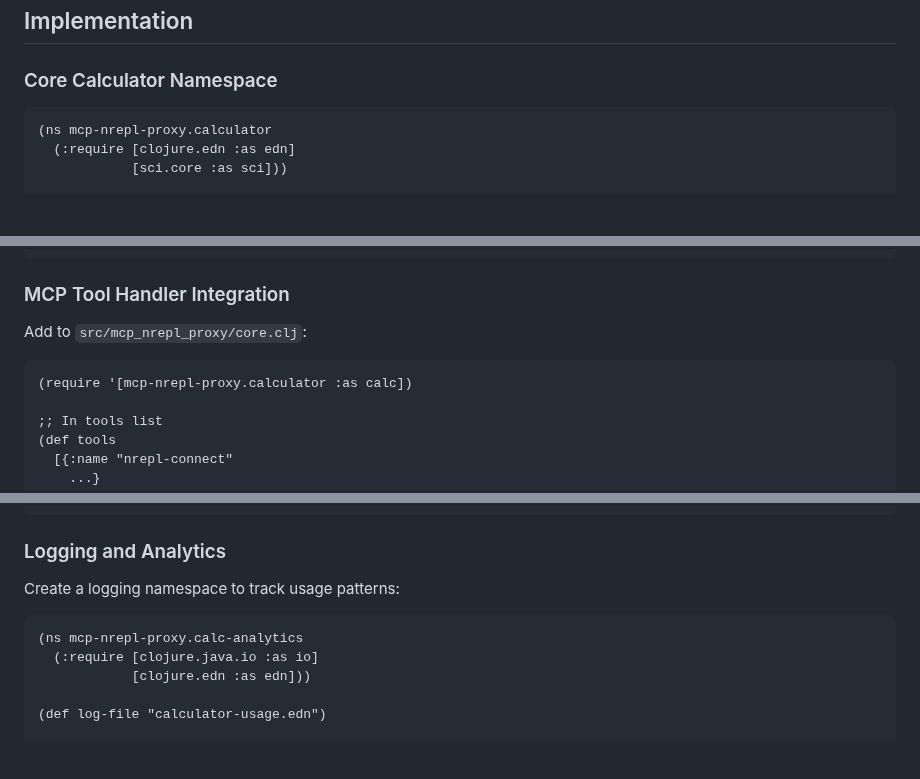
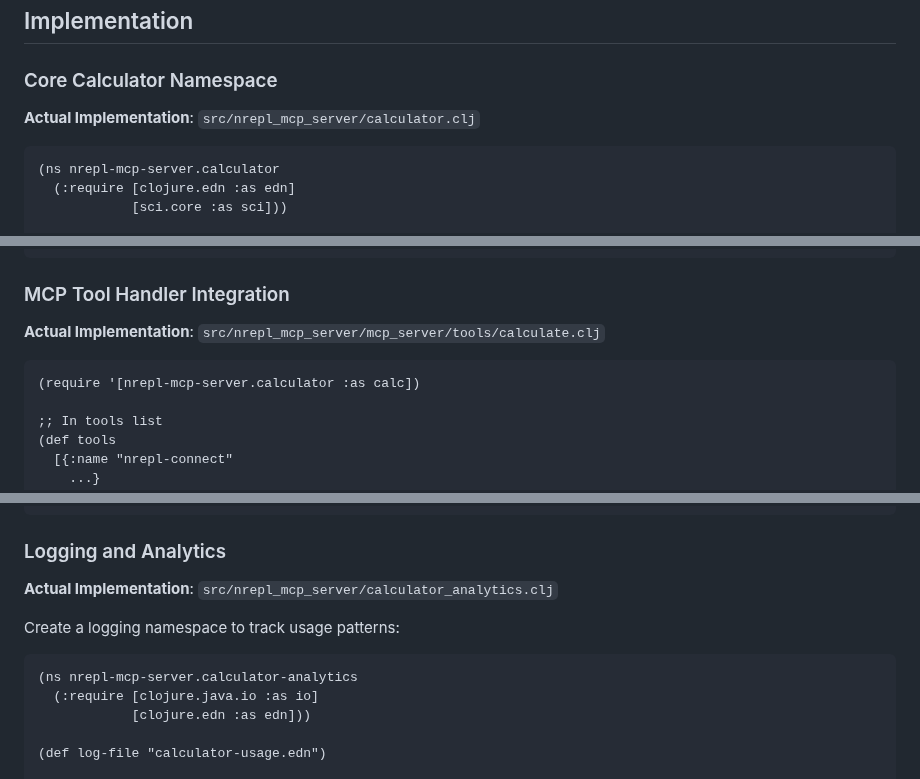
Before and after one commit to franks42/mcp-nrepl-joyride, a Markdown page: docs/calculator-mcp-tool-design.md, 3 parts joined by grey strips. GitHub-like rendering; blank space fills up the shorter version.

````diff
--- a/docs/calculator-mcp-tool-design.md
+++ b/docs/calculator-mcp-tool-design.md
@@ -134,8 +142,10 @@ EDN map (returned as JSON for MCP):
 
 ### Core Calculator Namespace
 
+**Actual Implementation**: `src/nrepl_mcp_server/calculator.clj`
+
 ```clojure
-(ns mcp-nrepl-proxy.calculator
+(ns nrepl-mcp-server.calculator
   (:require [clojure.edn :as edn]
             [sci.core :as sci]))
 
@@ -263,10 +273,10 @@ EDN map (returned as JSON for MCP):
 
 ### MCP Tool Handler Integration
 
-Add to `src/mcp_nrepl_proxy/core.clj`:
+**Actual Implementation**: `src/nrepl_mcp_server/mcp_server/tools/calculate.clj`
 
 ```clojure
-(require '[mcp-nrepl-proxy.calculator :as calc])
+(require '[nrepl-mcp-server.calculator :as calc])
 
 ;; In tools list
 (def tools
@@ -296,10 +306,12 @@ Add to `src/mcp_nrepl_proxy/core.clj`:
 
 ### Logging and Analytics
 
+**Actual Implementation**: `src/nrepl_mcp_server/calculator_analytics.clj`
+
 Create a logging namespace to track usage patterns:
 
 ```clojure
-(ns mcp-nrepl-proxy.calc-analytics
+(ns nrepl-mcp-server.calculator-analytics
   (:require [clojure.java.io :as io]
             [clojure.edn :as edn]))
 
````
Also changed, not shown: other parts of docs/calculator-mcp-tool-design.md (+119 -14 lines).
